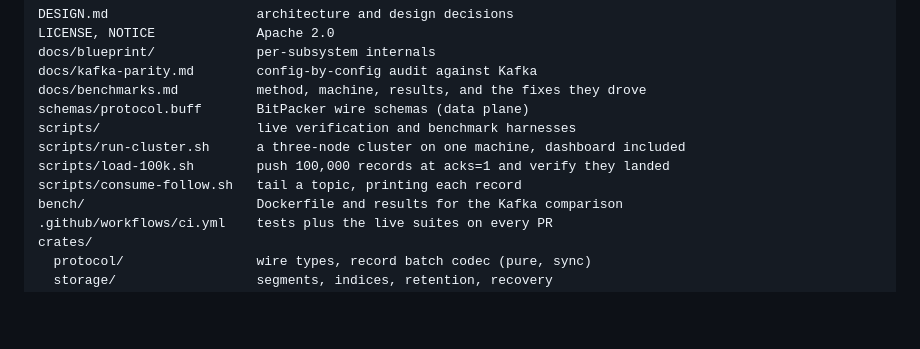
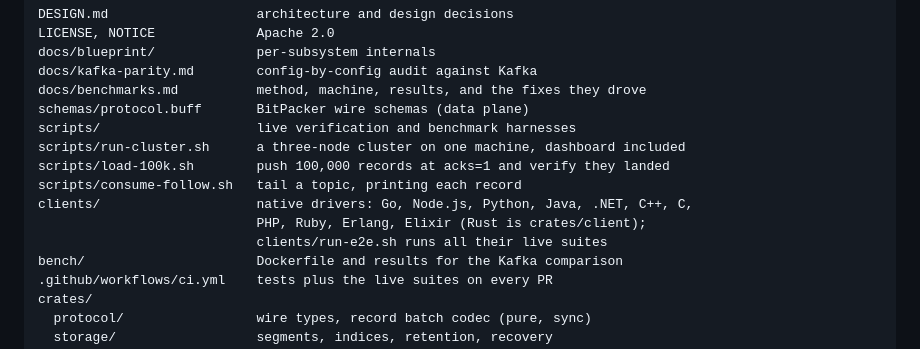
Before and after one commit to byte-mods/brahmaputra, a Markdown page: README.md, the part around the change. Drawn GitHub-style; blank space fills up the shorter version.

```diff
--- a/README.md
+++ b/README.md
@@ -1500,6 +1500,9 @@ scripts/                    live verification and benchmark harnesses
 scripts/run-cluster.sh      a three-node cluster on one machine, dashboard included
 scripts/load-100k.sh        push 100,000 records at acks=1 and verify they landed
 scripts/consume-follow.sh   tail a topic, printing each record
+clients/                    native drivers: Go, Node.js, Python, Java, .NET, C++, C,
+                            PHP, Ruby, Erlang, Elixir (Rust is crates/client);
+                            clients/run-e2e.sh runs all their live suites
 bench/                      Dockerfile and results for the Kafka comparison
 .github/workflows/ci.yml    tests plus the live suites on every PR
 crates/
```
Also changed, not shown: clients/README.md (+75 -55 lines).
